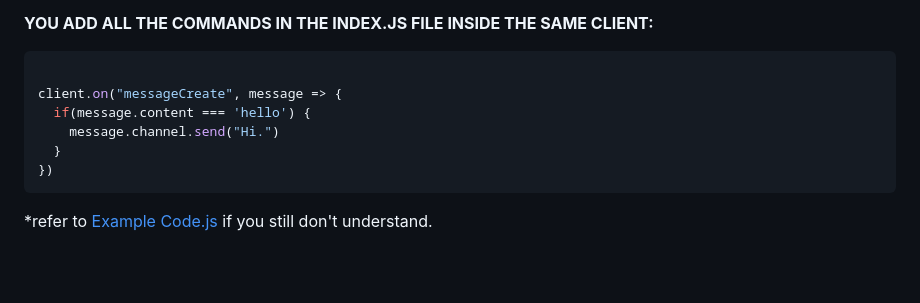
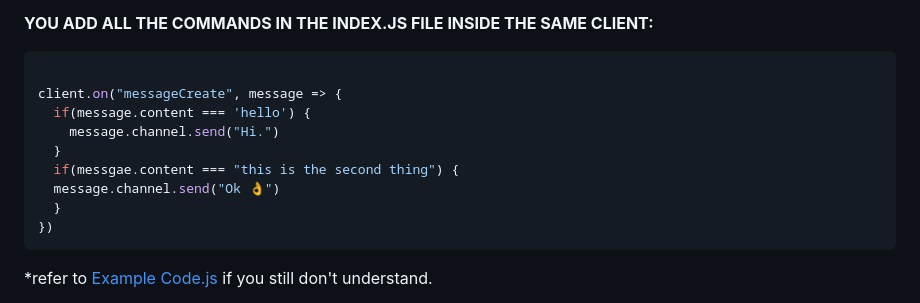
Before and after one commit to Zenoleader/MGS-Bot, a Markdown page: README.md, the part around the change. Rendered like a GitHub page; blank space fills up the shorter version.

````diff
--- a/README.md
+++ b/README.md
@@ -25,6 +25,9 @@ Made with [node.js](https://nodejs.org/en/), programmed by [Mountain Gaming Stud
 client.on("messageCreate", message => {
   if(message.content === 'hello') {
     message.channel.send("Hi.")
+  }
+  if(messgae.content === "this is the second thing") {
+  message.channel.send("Ok 👌")
   }
 })
 ```
````
